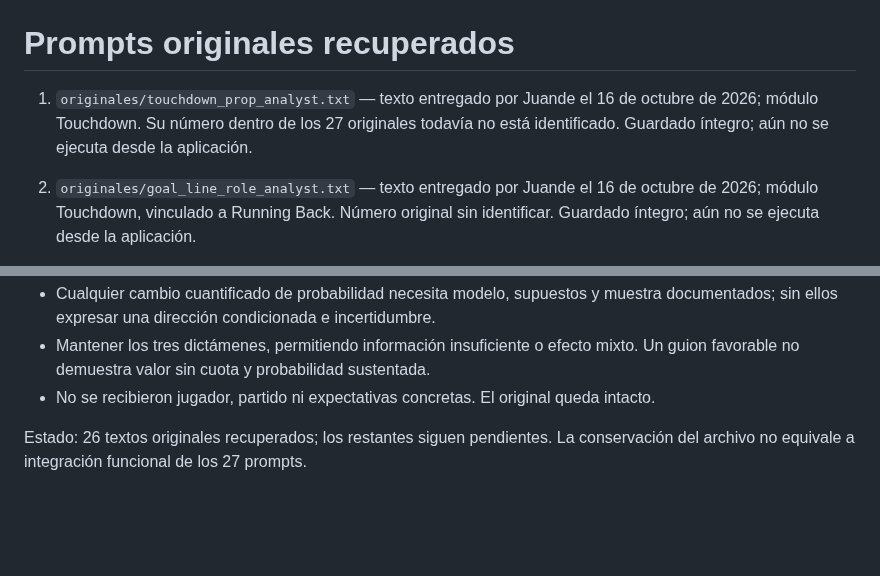
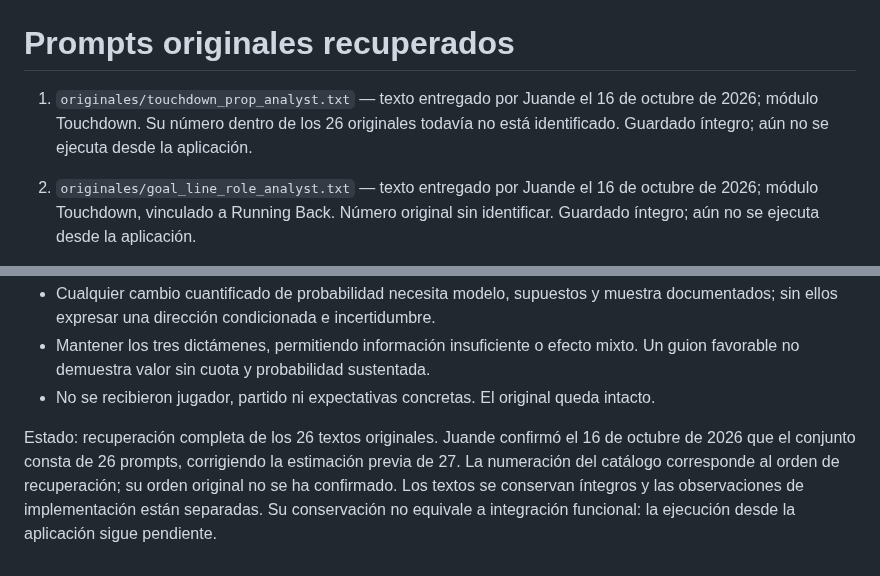
Before and after one commit to juandechaires-coder/sistema-juande-3-pruebas, a Markdown page: prompts/README.md, 2 parts joined by grey strips. Rendered like a GitHub page; blank space fills up the shorter version.

Commit message:
Cerrar recuperación completa de 26 prompts confirmados por Juande

```diff
--- a/prompts/README.md
+++ b/prompts/README.md
@@ -1,6 +1,6 @@
 # Prompts originales recuperados
 
-1. `originales/touchdown_prop_analyst.txt` — texto entregado por Juande el 16 de octubre de 2026; módulo Touchdown. Su número dentro de los 27 originales todavía no está identificado. Guardado íntegro; aún no se ejecuta desde la aplicación.
+1. `originales/touchdown_prop_analyst.txt` — texto entregado por Juande el 16 de octubre de 2026; módulo Touchdown. Su número dentro de los 26 originales todavía no está identificado. Guardado íntegro; aún no se ejecuta desde la aplicación.
 
 2. `originales/goal_line_role_analyst.txt` — texto entregado por Juande el 16 de octubre de 2026; módulo Touchdown, vinculado a Running Back. Número original sin identificar. Guardado íntegro; aún no se ejecuta desde la aplicación.
 
@@ -331,4 +331,4 @@
 - Mantener los tres dictámenes, permitiendo información insuficiente o efecto mixto. Un guion favorable no demuestra valor sin cuota y probabilidad sustentada.
 - No se recibieron jugador, partido ni expectativas concretas. El original queda intacto.
 
-Estado: 26 textos originales recuperados; los restantes siguen pendientes. La conservación del archivo no equivale a integración funcional de los 27 prompts.
+Estado: recuperación completa de los 26 textos originales. Juande confirmó el 16 de octubre de 2026 que el conjunto consta de 26 prompts, corrigiendo la estimación previa de 27. La numeración del catálogo corresponde al orden de recuperación; su orden original no se ha confirmado. Los textos se conservan íntegros y las observaciones de implementación están separadas. Su conservación no equivale a integración funcional: la ejecución desde la aplicación sigue pendiente.
```
